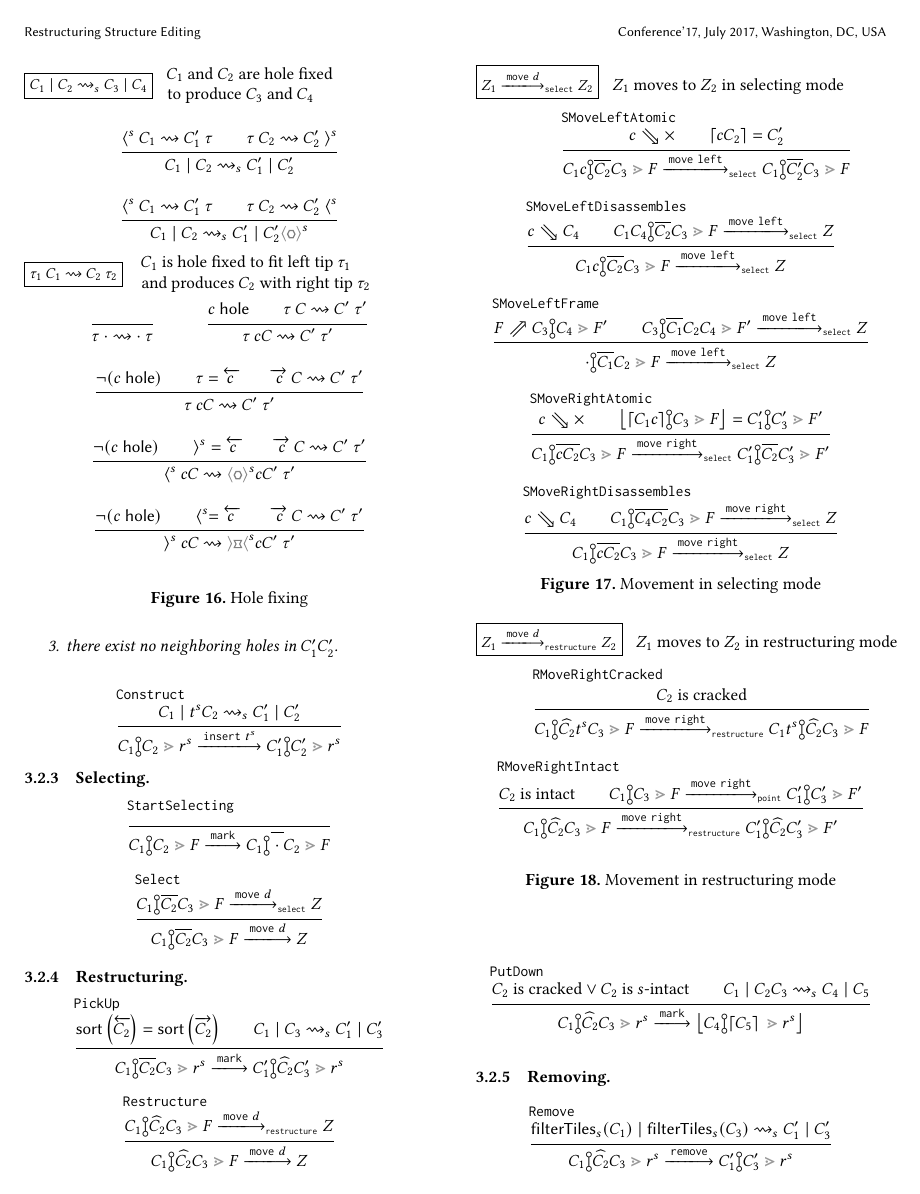
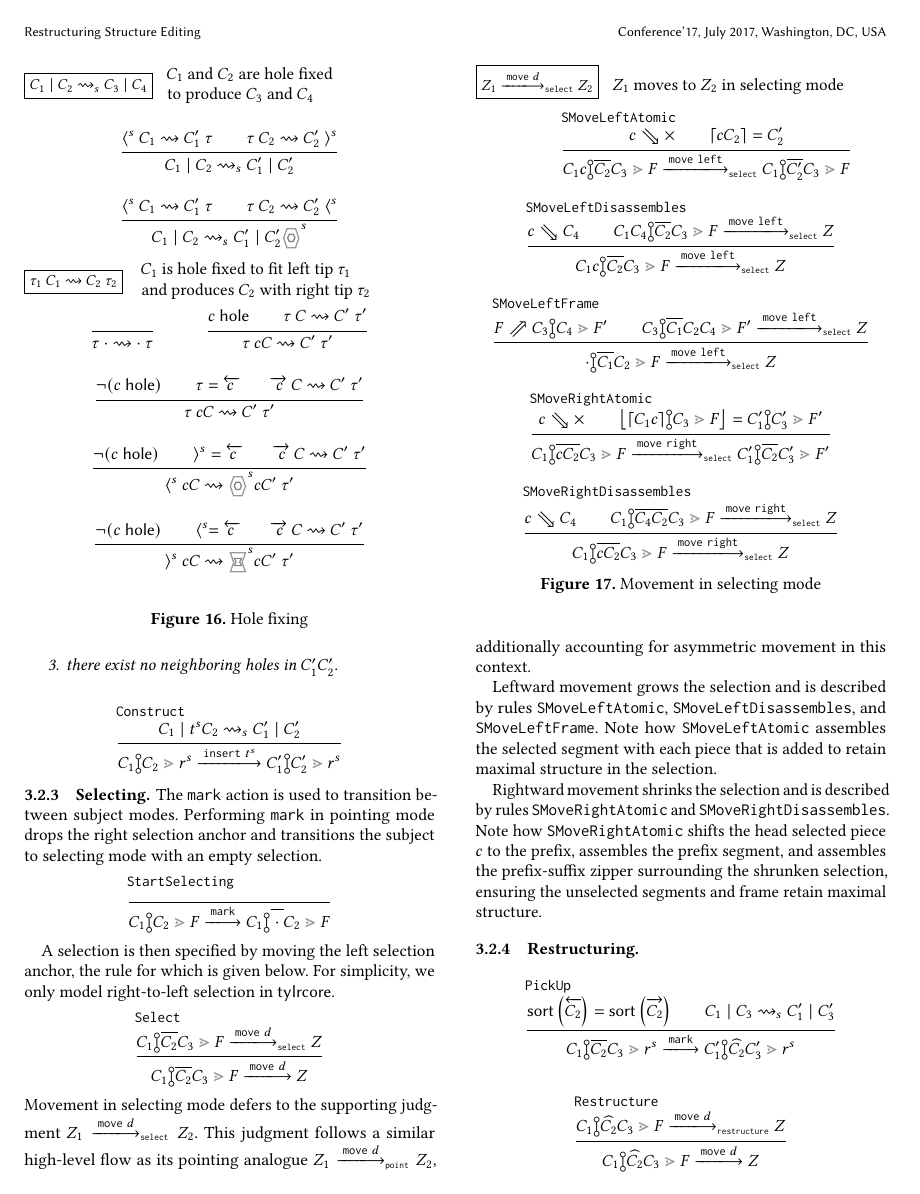
Before and after one commit to dm0n3y/prelim-paper, a LaTeX paper (prelim-paper.tex, which reads formalism-2.tex, hole-fixing-judgment.tex): page 11 of 15. Compiled offline with pdfLaTeX.

Commit message:
words on selecting

```diff
--- a/formalism-2.tex
+++ b/formalism-2.tex
@@ -679,6 +679,12 @@ Hole fixing is governed by the following lemma.
 
 
 \subsubsection{Selecting} \label{sec:selecting}
+The $\actionlit{mark}$ action is used to transition
+between subject modes.
+Performing $\actionlit{mark}$ in pointing mode
+drops the right selection anchor and
+transitions the subject to selecting mode with
+an empty selection.
 \[
   \inferrule[StartSelecting]{
   }{
@@ -692,6 +698,10 @@ Hole fixing is governed by the following lemma.
   }
 \]
 
+A selection is then specified by moving the left
+selection anchor, the rule for which is given below.
+For simplicity, we only model right-to-left selection
+in \ty.
 \[
   \inferrule[Select]{
     \smove{\zipper{\selecting{\selection_1}{\selection_2}{\selection_3}}{\zframe}}{\direction}{\editState}
@@ -705,6 +715,25 @@ Hole fixing is governed by the following lemma.
     }
   }
 \]
+Movement in selecting mode defers to the
+supporting judgment $\smove{\editState_1}{\direction}{\editState_2}$.
+This judgment follows a similar high-level flow
+as its pointing analogue $\pmove{\editState_1}{\direction}{\editState_2}$,
+additionally accounting for asymmetric movement in this context.
+
+Leftward movement grows the selection and is described by
+rules \texttt{SMoveLeftAtomic}, \texttt{SMoveLeftDisassembles},
+and \texttt{SMoveLeftFrame}.
+Note how \texttt{SMoveLeftAtomic}
+assembles the selected segment with each piece that is added to
+retain maximal structure in the selection.
+
+Rightward movement shrinks the selection and is described
+by rules \texttt{SMoveRightAtomic} and \texttt{SMoveRightDisassembles}.
+Note how \texttt{SMoveRightAtomic} shifts the head selected piece
+$c$ to the prefix, assembles the prefix segment, and
+assembles the prefix-suffix zipper surrounding the shrunken selection,
+ensuring the unselected segments and frame retain maximal structure.
 
 \input{move-selecting}
 
--- a/hole-fixing-judgment.tex
+++ b/hole-fixing-judgment.tex
@@ -49,7 +49,7 @@
       \fixHolesSelection{\lltip{s}}{\selection_1}{\selection'_1}{\tip} \\
       \fixHolesSelection{\tip}{\selection_2}{\selection'_2}{\lltip{s}}
     }{
-      \fixHolesSelections{\selection_1}{\selection_2}{s}{\selection'_1}{\selection'_2\optile{\ophole}^s}
+      \fixHolesSelections{\selection_1}{\selection_2}{s}{\selection'_1}{\selection'_2\soptile{\ophole}^s}
     }
   \end{mathpar}
 
@@ -82,14 +82,14 @@
       \rrtip{s} = \leftTip{\selem} \\
       \fixHolesSelection{\rightTip{\selem}}{\selection}{\selection'}{\tip'}
     }{
-      \fixHolesSelection{\lltip{s}}{\selem\selection}{\optile{\ophole}^s\selem\selection'}{\tip'}
+      \fixHolesSelection{\lltip{s}}{\selem\selection}{\soptile{\ophole}^s\selem\selection'}{\tip'}
     } \\
     \inferrule[]{
       \neg(\ishole{\selem}) \\
       \lltip{s} = \leftTip{\selem} \\
       \fixHolesSelection{\rightTip{\selem}}{\selection}{\selection'}{\tip'}
     }{
-      \fixHolesSelection{\rrtip{s}}{\selem\selection}{\bintile{\binhole}^s\selem\selection'}{\tip'}
+      \fixHolesSelection{\rrtip{s}}{\selem\selection}{\sbintile{\binhole}^s\selem\selection'}{\tip'}
     } \\
   \end{mathpar}
   \caption{
```
